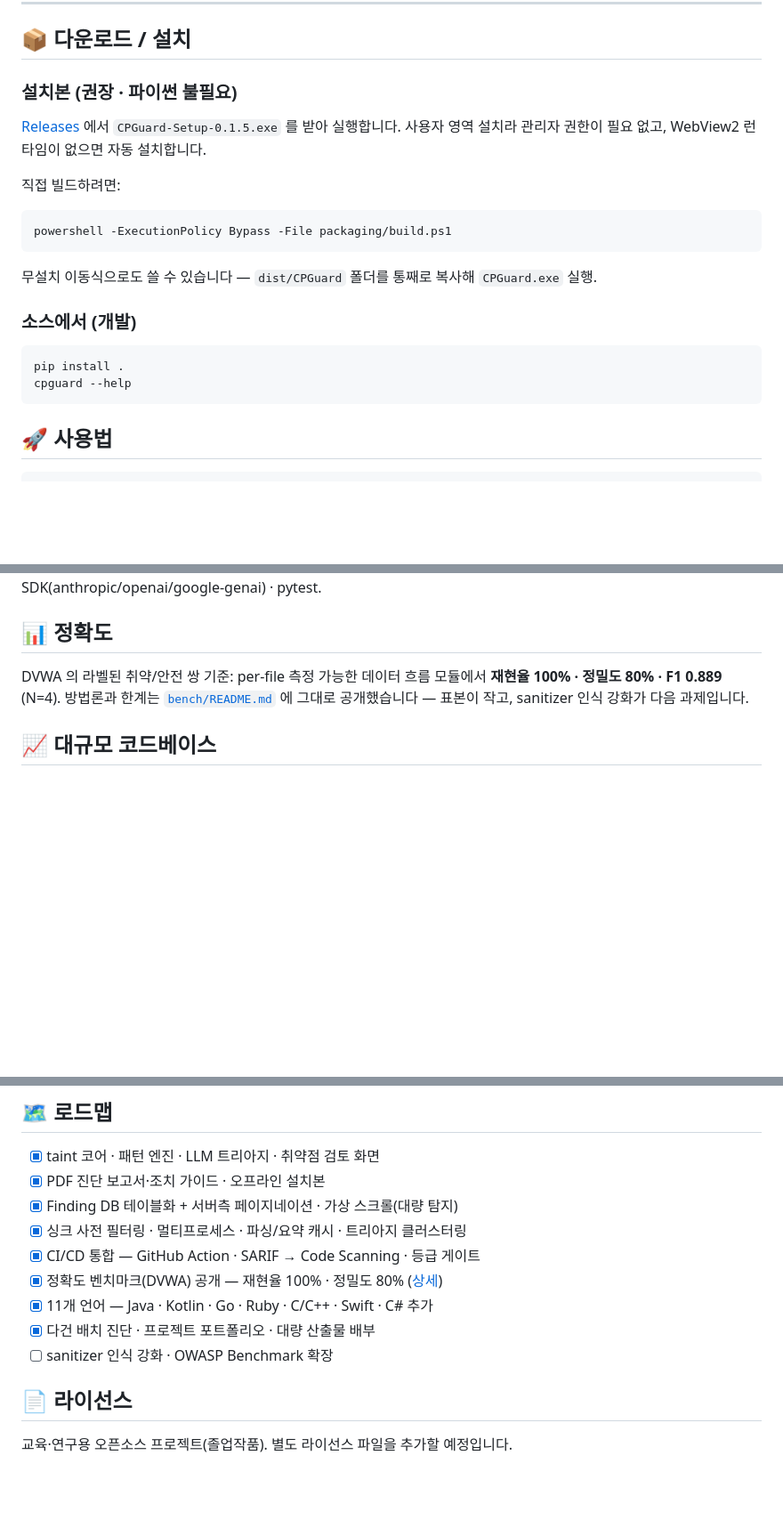
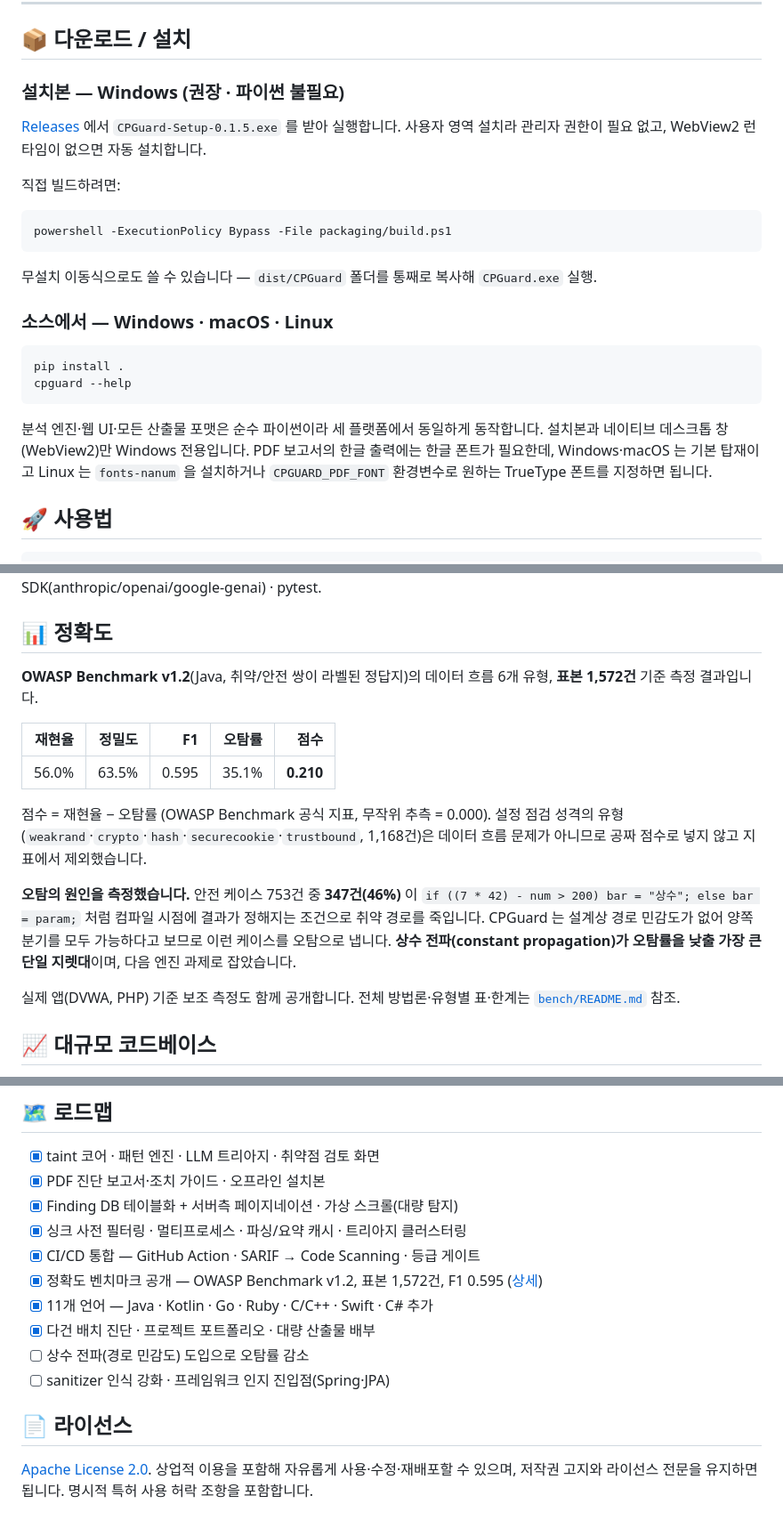
Before and after one commit to KimJeju/cpguard, a Markdown page: README.ko.md, 3 parts joined by grey strips. Shown at 89% size. GitHub-like rendering; blank space fills up the shorter version.

````diff
--- a/README.ko.md
+++ b/README.ko.md
@@ -96,7 +97,7 @@
 
 ## 📦 다운로드 / 설치
 
-### 설치본 (권장 · 파이썬 불필요)
+### 설치본 — Windows (권장 · 파이썬 불필요)
 
 [Releases](https://github.com/KimJeju/cpguard/releases) 에서 `CPGuard-Setup-0.1.5.exe` 를 받아 실행합니다.
 사용자 영역 설치라 관리자 권한이 필요 없고, WebView2 런타임이 없으면 자동 설치합니다.
@@ -109,12 +110,17 @@ powershell -ExecutionPolicy Bypass -File packaging/build.ps1
 
 무설치 이동식으로도 쓸 수 있습니다 — `dist/CPGuard` 폴더를 통째로 복사해 `CPGuard.exe` 실행.
 
-### 소스에서 (개발)
+### 소스에서 — Windows · macOS · Linux
 
 ```bash
 pip install .
 cpguard --help
 ```
+
+분석 엔진·웹 UI·모든 산출물 포맷은 순수 파이썬이라 세 플랫폼에서 동일하게 동작합니다.
+설치본과 네이티브 데스크톱 창(WebView2)만 Windows 전용입니다. PDF 보고서의 한글 출력에는
+한글 폰트가 필요한데, Windows·macOS 는 기본 탑재이고 Linux 는 `fonts-nanum` 을 설치하거나
+`CPGUARD_PDF_FONT` 환경변수로 원하는 TrueType 폰트를 지정하면 됩니다.
 
 ## 🚀 사용법
 
@@ -183,10 +189,25 @@ openpyxl(xlsx) · SARIF 2.1.0 · LLM SDK(anthropic/openai/google-genai) · pytes
 
 ## 📊 정확도
 
-DVWA 의 라벨된 취약/안전 쌍 기준: per-file 측정 가능한 데이터 흐름 모듈에서
-**재현율 100% · 정밀도 80% · F1 0.889** (N=4). 방법론과 한계는
-[`bench/README.md`](bench/README.md) 에 그대로 공개했습니다 — 표본이 작고,
-sanitizer 인식 강화가 다음 과제입니다.
+**OWASP Benchmark v1.2**(Java, 취약/안전 쌍이 라벨된 정답지)의 데이터 흐름 6개 유형,
+**표본 1,572건** 기준 측정 결과입니다.
+
+| 재현율 | 정밀도 | F1 | 오탐률 | 점수 |
+|---:|---:|---:|---:|---:|
+| 56.0% | 63.5% | 0.595 | 35.1% | **0.210** |
+
+점수 = 재현율 − 오탐률 (OWASP Benchmark 공식 지표, 무작위 추측 = 0.000).
+설정 점검 성격의 유형(`weakrand`·`crypto`·`hash`·`securecookie`·`trustbound`, 1,168건)은
+데이터 흐름 문제가 아니므로 공짜 점수로 넣지 않고 지표에서 제외했습니다.
+
+**오탐의 원인을 측정했습니다.** 안전 케이스 753건 중 **347건(46%)** 이
+`if ((7 * 42) - num > 200) bar = "상수"; else bar = param;` 처럼 컴파일 시점에 결과가
+정해지는 조건으로 취약 경로를 죽입니다. CPGuard 는 설계상 경로 민감도가 없어 양쪽 분기를
+모두 가능하다고 보므로 이런 케이스를 오탐으로 냅니다. **상수 전파(constant propagation)가
+오탐률을 낮출 가장 큰 단일 지렛대**이며, 다음 엔진 과제로 잡았습니다.
+
+실제 앱(DVWA, PHP) 기준 보조 측정도 함께 공개합니다. 전체 방법론·유형별 표·한계는
+[`bench/README.md`](bench/README.md) 참조.
 
 ## 📈 대규모 코드베이스
 
@@ -201,11 +222,13 @@ sanitizer 인식 강화가 다음 과제입니다.
 - [x] Finding DB 테이블화 + 서버측 페이지네이션 · 가상 스크롤(대량 탐지)
 - [x] 싱크 사전 필터링 · 멀티프로세스 · 파싱/요약 캐시 · 트리아지 클러스터링
 - [x] CI/CD 통합 — GitHub Action · SARIF → Code Scanning · 등급 게이트
-- [x] 정확도 벤치마크(DVWA) 공개 — 재현율 100% · 정밀도 80% ([상세](bench/README.md))
+- [x] 정확도 벤치마크 공개 — OWASP Benchmark v1.2, 표본 1,572건, F1 0.595 ([상세](bench/README.md))
 - [x] 11개 언어 — Java · Kotlin · Go · Ruby · C/C++ · Swift · C# 추가
 - [x] 다건 배치 진단 · 프로젝트 포트폴리오 · 대량 산출물 배부
-- [ ] sanitizer 인식 강화 · OWASP Benchmark 확장
+- [ ] 상수 전파(경로 민감도) 도입으로 오탐률 감소
+- [ ] sanitizer 인식 강화 · 프레임워크 인지 진입점(Spring·JPA)
 
 ## 📄 라이선스
 
-교육·연구용 오픈소스 프로젝트(졸업작품). 별도 라이선스 파일을 추가할 예정입니다.
+[Apache License 2.0](LICENSE). 상업적 이용을 포함해 자유롭게 사용·수정·재배포할 수 있으며,
+저작권 고지와 라이선스 전문을 유지하면 됩니다. 명시적 특허 사용 허락 조항을 포함합니다.
````
Also changed, not shown: other parts of README.ko.md (+7 -6 lines), README.md (+29 -12 lines).
